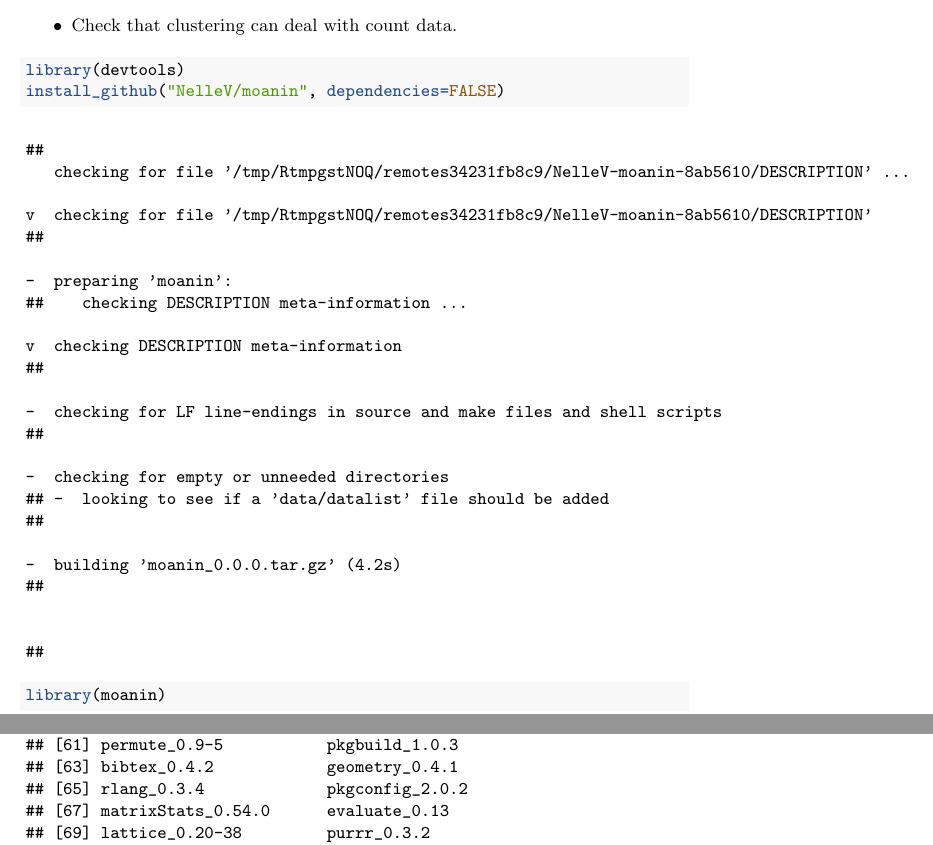
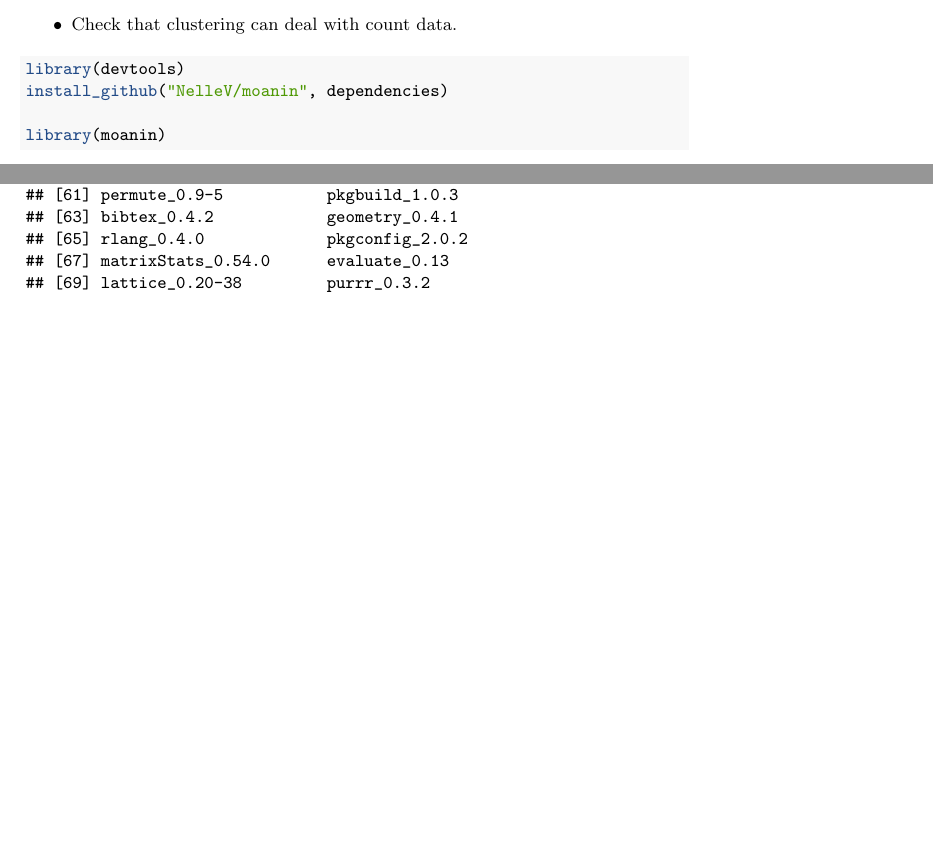
Before and after one commit to NelleV/2019timecourse-rnaseq-pipeline, a LaTeX paper (manuscript.tex): two parts of pages 2 and 24 of 25 before the commit and two parts of pages 2 and 23 of 24 after it, joined at a grey line, cut so that both start at the same text, the shorter picture padded with empty space. Compiled offline with pdfLaTeX; a LaTeX package or settings file that is missing is left out.

Commit message:
Deploy NelleV/2019timecourse-rnaseq-pipeline to github.com/NelleV/2019timecourse-rnaseq-pipeline.git:gh-pages

```diff
--- a/manuscript.tex
+++ b/manuscript.tex
@@ -123,39 +123,8 @@ time-course gene expression data, clustering, differential expression, workflow
 \begin{Shaded}
 \begin{Highlighting}[]
 \KeywordTok{library}\NormalTok{(devtools)}
-\KeywordTok{install_github}\NormalTok{(}\StringTok{"NelleV/moanin"}\NormalTok{, }\DataTypeTok{dependencies=}\OtherTok{FALSE}\NormalTok{)}
-\end{Highlighting}
-\end{Shaded}
-
-\begin{verbatim}
-##
-   checking for file '/tmp/RtmpgstNOQ/remotes34231fb8c9/NelleV-moanin-8ab5610/DESCRIPTION' ...
-
-v  checking for file '/tmp/RtmpgstNOQ/remotes34231fb8c9/NelleV-moanin-8ab5610/DESCRIPTION'
-##
-
--  preparing 'moanin':
-##    checking DESCRIPTION meta-information ...
-
-v  checking DESCRIPTION meta-information
-##
-
--  checking for LF line-endings in source and make files and shell scripts
-##
-
--  checking for empty or unneeded directories
-## -  looking to see if a 'data/datalist' file should be added
-##
-
--  building 'moanin_0.0.0.tar.gz' (4.2s)
-##
-
-
-##
-\end{verbatim}
-
-\begin{Shaded}
-\begin{Highlighting}[]
+\KeywordTok{install_github}\NormalTok{(}\StringTok{"NelleV/moanin"}\NormalTok{, dependencies)}
+
 \KeywordTok{library}\NormalTok{(moanin)}
 \end{Highlighting}
 \end{Shaded}
@@ -1535,14 +1504,14 @@ running a GOterm enrichment on the ``Biological process'' ontology (BP).
 ## [45] rvest_0.3.3             gtools_3.8.1
 ## [47] XML_3.98-1.19           zlibbioc_1.26.0
 ## [49] MASS_7.3-51.4           scales_1.0.0
-## [51] hms_0.4.2               yaml_2.2.0
-## [53] curl_3.3                memoise_1.1.0
+## [51] hms_0.4.2               curl_3.3
+## [53] yaml_2.2.0              memoise_1.1.0
 ## [55] gridExtra_2.3           TeachingDemos_2.10
 ## [57] stringi_1.4.3           RSQLite_2.1.1
 ## [59] desc_1.2.0              foreach_1.4.4
 ## [61] permute_0.9-5           pkgbuild_1.0.3
 ## [63] bibtex_0.4.2            geometry_0.4.1
-## [65] rlang_0.3.4             pkgconfig_2.0.2
+## [65] rlang_0.4.0             pkgconfig_2.0.2
 ## [67] matrixStats_0.54.0      evaluate_0.13
 ## [69] lattice_0.20-38         purrr_0.3.2
 ## [71] bit_1.1-14              processx_3.3.1
```
Also changed, not shown: manuscript_files/figure-latex/average_silhouette_method-1.pdf, manuscript_files/figure-latex/correlation_plot-1.pdf, manuscript_files/figure-latex/elbow_method-1.pdf, manuscript_files/figure-latex/pca_plots-1.pdf, manuscript_files/figure-latex/showMissingDEGenes-1.pdf, manuscript_files/figure-latex/unnamed-chunk-12-1.pdf (deleted), manuscript_files/figure-latex/unnamed-chunk-13-1.pdf, manuscript_files/figure-latex/unnamed-chunk-19-1.pdf, manuscript_files/figure-latex/unnamed-chunk-20-1.pdf, manuscript_files/figure-latex/unnamed-chunk-21-1.pdf, manuscript_files/figure-latex/unnamed-chunk-22-1.pdf (added), manuscript_files/figure-latex/unnamed-chunk-23-1.pdf (deleted), manuscript_files/figure-latex/unnamed-chunk-24-1.pdf, manuscript_files/figure-latex/unnamed-chunk-25-1.pdf (added), 7 more files, 6 other files.
